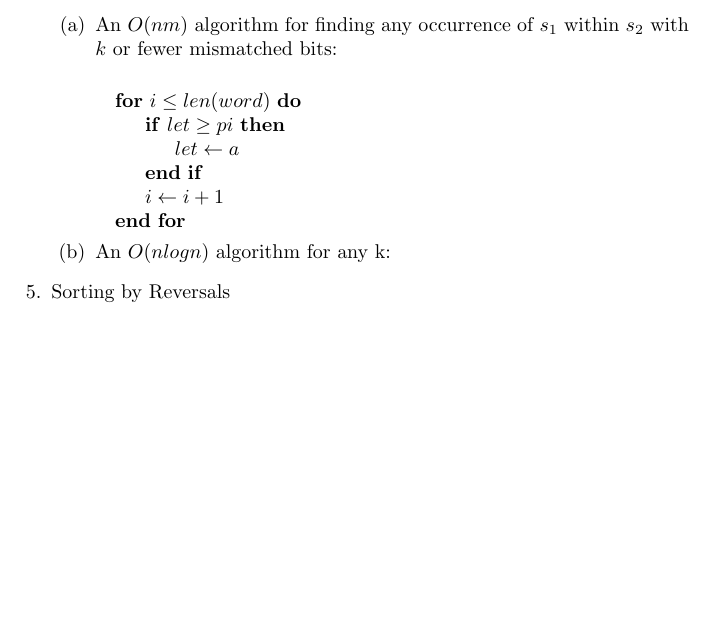
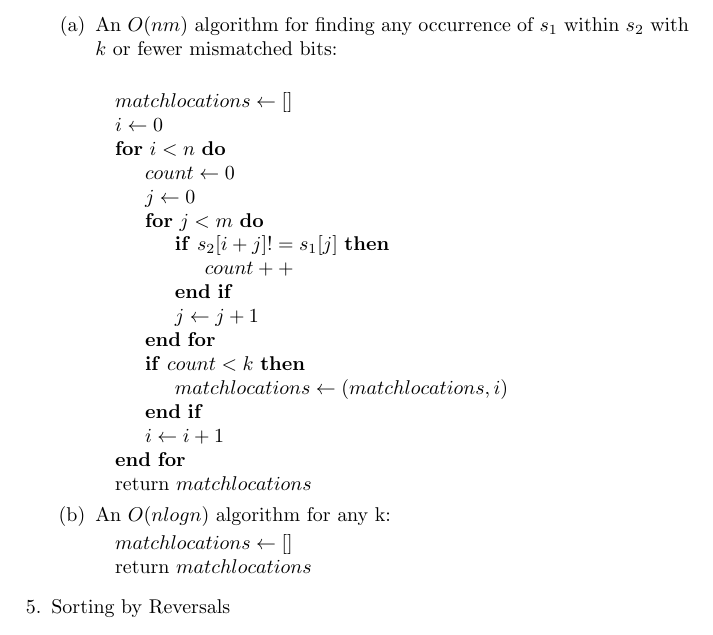
Before and after one commit to valkyriesavage/theory, a LaTeX problem sheet (homework1.tex): part of page 2 of 2, cut so that both start at the same text, the shorter picture padded with empty space. Compiled offline with pdfLaTeX.

Commit message:
more of hw1 done... but still needs way more work

```diff
--- a/homework1.tex
+++ b/homework1.tex
@@ -46,14 +46,30 @@
 	\begin{enumerate}
 	\item An $O(nm)$ algorithm for finding any occurrence of $s_1$ within $s_2$ with $k$ or fewer mismatched bits:\\
 		\begin{algorithmic}
-		\For{$i \leq len(word)$}
-			\If{$let \geq pi$}
-				\State $let \gets a$
+		\State $matchlocations \gets [ ]$
+		\State $i \gets 0$
+		\For{$i < n$}
+			\State $count \gets 0$
+			\State $j \gets 0$
+			\For{$j < m$}
+				\If {$s_2[i+j] != s_1[j]$}
+					\State $count++$
+				\EndIf
+				\State $j \gets j + 1$
+			\EndFor
+			\If {$count < k$}
+				\State $matchlocations \gets (matchlocations, i)$
 			\EndIf
 			\State $i \gets i + 1$
 		\EndFor
+		\State return $matchlocations$
 		\end{algorithmic}
 	\item An $O(n log n)$ algorithm for any k:
+		\begin{algorithmic}
+		\State $matchlocations \gets [ ]$
+
+		\State return $matchlocations$
+		\end{algorithmic}
 	\end{enumerate}
 \item Sorting by Reversals
 	\begin{enumerate}
```
